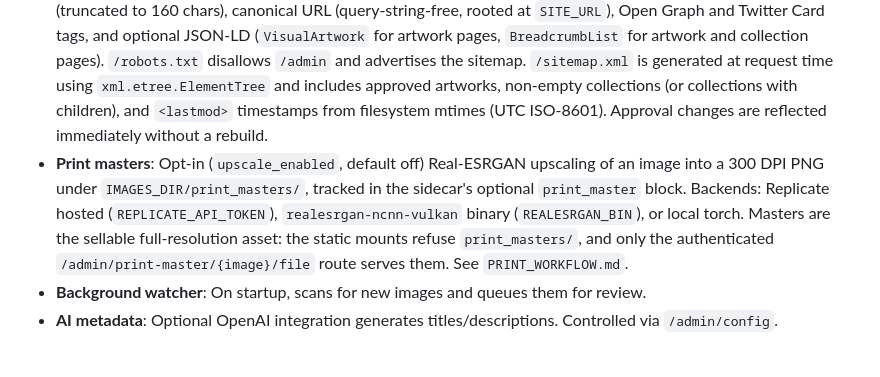
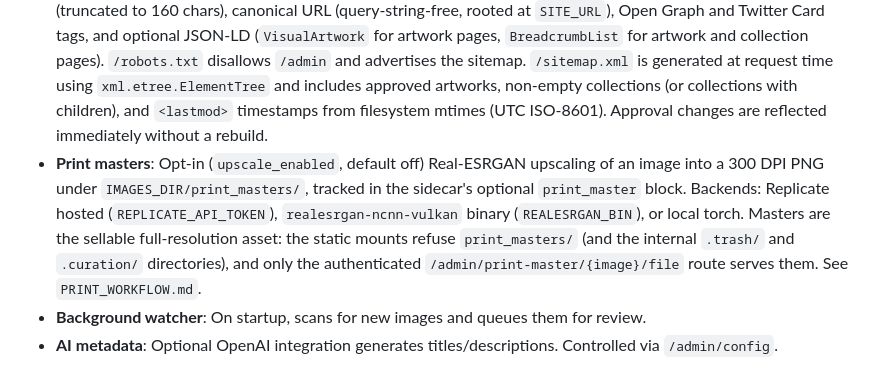
Before and after one commit to adamtasteslikegood/ArtazzenDotCom, a Markdown page: AGENTS.md, the part around the change. Drawn GitHub-style.

Commit message:
docs: note .trash and .curation are private on the static mounts
Co-Authored-By: Claude Fable 5.1 <noreply@anthropic.com>

```diff
--- a/AGENTS.md
+++ b/AGENTS.md
@@ -494,7 +494,7 @@ Layering (no cycles): `config → sidecars → ai_metadata → print_master →
 - **Collections (v3)**: Album-like groups. A sidecar's `collections` array of slugs is the authoritative membership record; collection metadata (title, description, `parent` for nesting, `cover`, `order`) lives in `IMAGES_DIR/.curation/collections.json`. The v2 `collection` string is deprecated but kept; `scripts/migrate_v3.py` (and app startup) migrate it.
 - **Series (v3)**: Ordered groups of related edits (usually stylized variants of one source photo) owned by exactly one collection and rendered inside that collection's page (`#series-{id}` anchors). The registry `IMAGES_DIR/.curation/series.json` is authoritative for membership and order; sidecar `series` arrays are mirrors that validation re-syncs (registry wins). On a collection page, an image that is both a direct member and in one of that collection's series renders only in the series strip.
 - **SEO metadata**: Every public page gets consistent metadata via `seo.build_context()`: page title, description (truncated to 160 chars), canonical URL (query-string-free, rooted at `SITE_URL`), Open Graph and Twitter Card tags, and optional JSON-LD (`VisualArtwork` for artwork pages, `BreadcrumbList` for artwork and collection pages). `/robots.txt` disallows `/admin` and advertises the sitemap. `/sitemap.xml` is generated at request time using `xml.etree.ElementTree` and includes approved artworks, non-empty collections (or collections with children), and `<lastmod>` timestamps from filesystem mtimes (UTC ISO-8601). Approval changes are reflected immediately without a rebuild.
-- **Print masters**: Opt-in (`upscale_enabled`, default off) Real-ESRGAN upscaling of an image into a 300 DPI PNG under `IMAGES_DIR/print_masters/`, tracked in the sidecar's optional `print_master` block. Backends: Replicate hosted (`REPLICATE_API_TOKEN`), `realesrgan-ncnn-vulkan` binary (`REALESRGAN_BIN`), or local torch. Masters are the sellable full-resolution asset: the static mounts refuse `print_masters/`, and only the authenticated `/admin/print-master/{image}/file` route serves them. See `PRINT_WORKFLOW.md`.
+- **Print masters**: Opt-in (`upscale_enabled`, default off) Real-ESRGAN upscaling of an image into a 300 DPI PNG under `IMAGES_DIR/print_masters/`, tracked in the sidecar's optional `print_master` block. Backends: Replicate hosted (`REPLICATE_API_TOKEN`), `realesrgan-ncnn-vulkan` binary (`REALESRGAN_BIN`), or local torch. Masters are the sellable full-resolution asset: the static mounts refuse `print_masters/` (and the internal `.trash/` and `.curation/` directories), and only the authenticated `/admin/print-master/{image}/file` route serves them. See `PRINT_WORKFLOW.md`.
 - **Background watcher**: On startup, scans for new images and queues them for review.
 - **AI metadata**: Optional OpenAI integration generates titles/descriptions. Controlled via `/admin/config`.
 
```
Also changed, not shown: CHANGELOG.md (+2 -1 lines), CLAUDE.md (+1 -1 lines).
